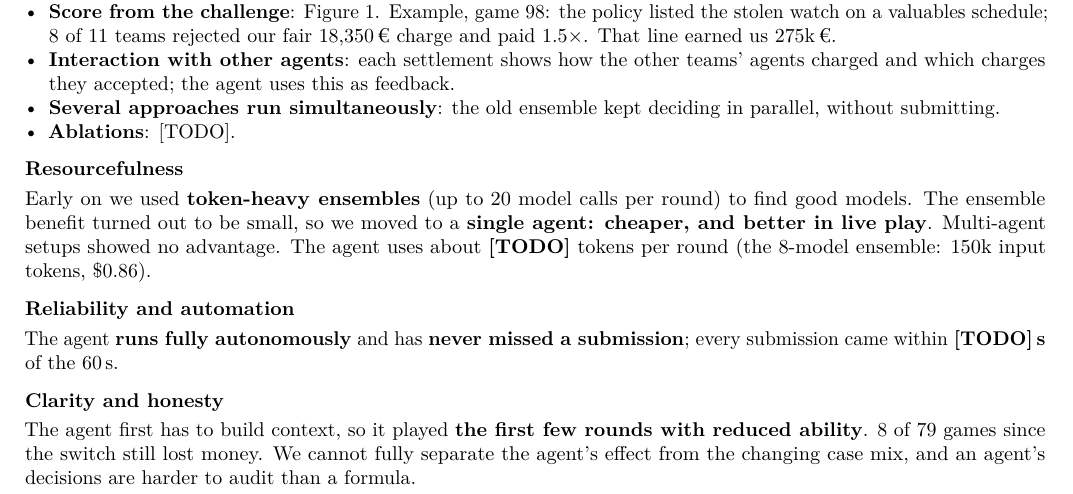
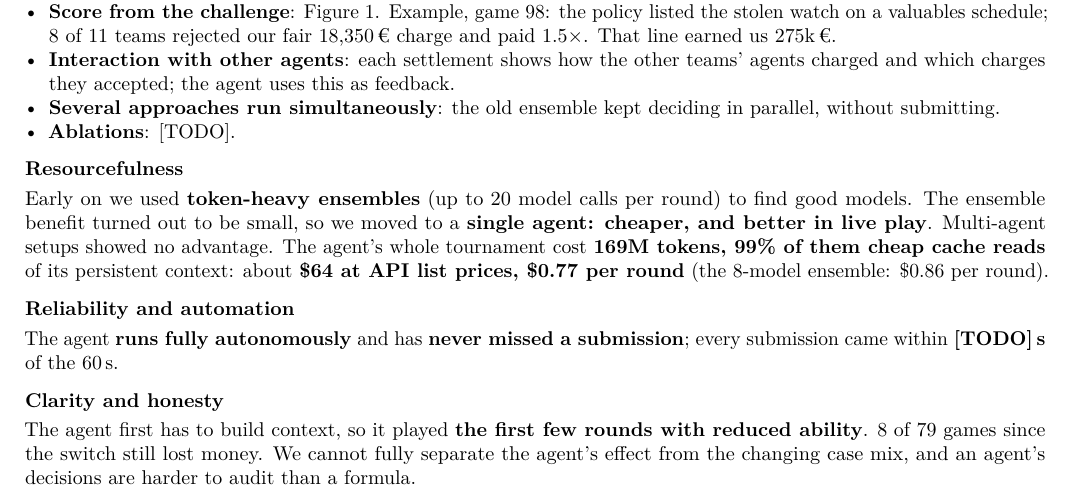
Before and after one commit to MattisKra/START, a LaTeX document (report/report.tex): part of the page, cut so that both start at the same text. Compiled offline with pdfLaTeX.

Commit message:
docs(report): add the agent's token usage and cost
169M tokens for the /loop session, 99% cache reads, about $64 at API list
prices ($0.77 per round over games 18-100).

Co-Authored-By: Claude Opus 5.5 <noreply@anthropic.com>

```diff
--- a/report/report.tex
+++ b/report/report.tex
@@ -62,8 +62,8 @@ then \textbf{improves it by reasoning} (policy clauses, quantities, prices) and
 \section{Resourcefulness}
 Early on we used \textbf{token-heavy ensembles} (up to 20 model calls per round) to find good models. The ensemble
 benefit turned out to be small, so we moved to a \textbf{single agent: cheaper, and better in live play}. Multi-agent
-setups showed no advantage. The agent uses about \textbf{[TODO]} tokens per round (the 8-model ensemble: 150k input
-tokens, \$0.86).
+setups showed no advantage. The agent's whole tournament cost \textbf{169M tokens, 99\% of them cheap cache reads} of its persistent
+context: about \textbf{\$64 at API list prices, \$0.77 per round} (the 8-model ensemble: \$0.86 per round).
 
 \section{Reliability and automation}
 The agent \textbf{runs fully autonomously} and has \textbf{never missed a submission}; every submission came within
```
Also changed, not shown: report/report.pdf.
